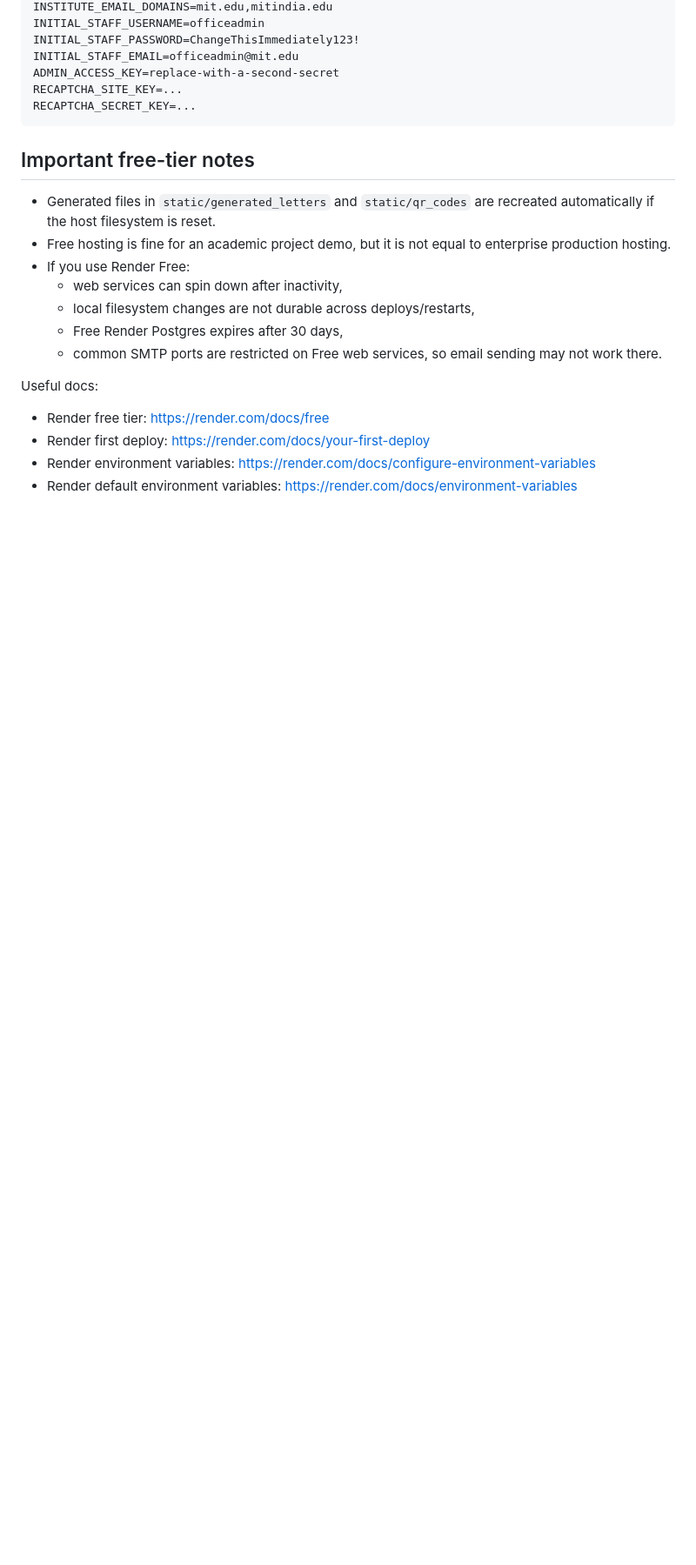
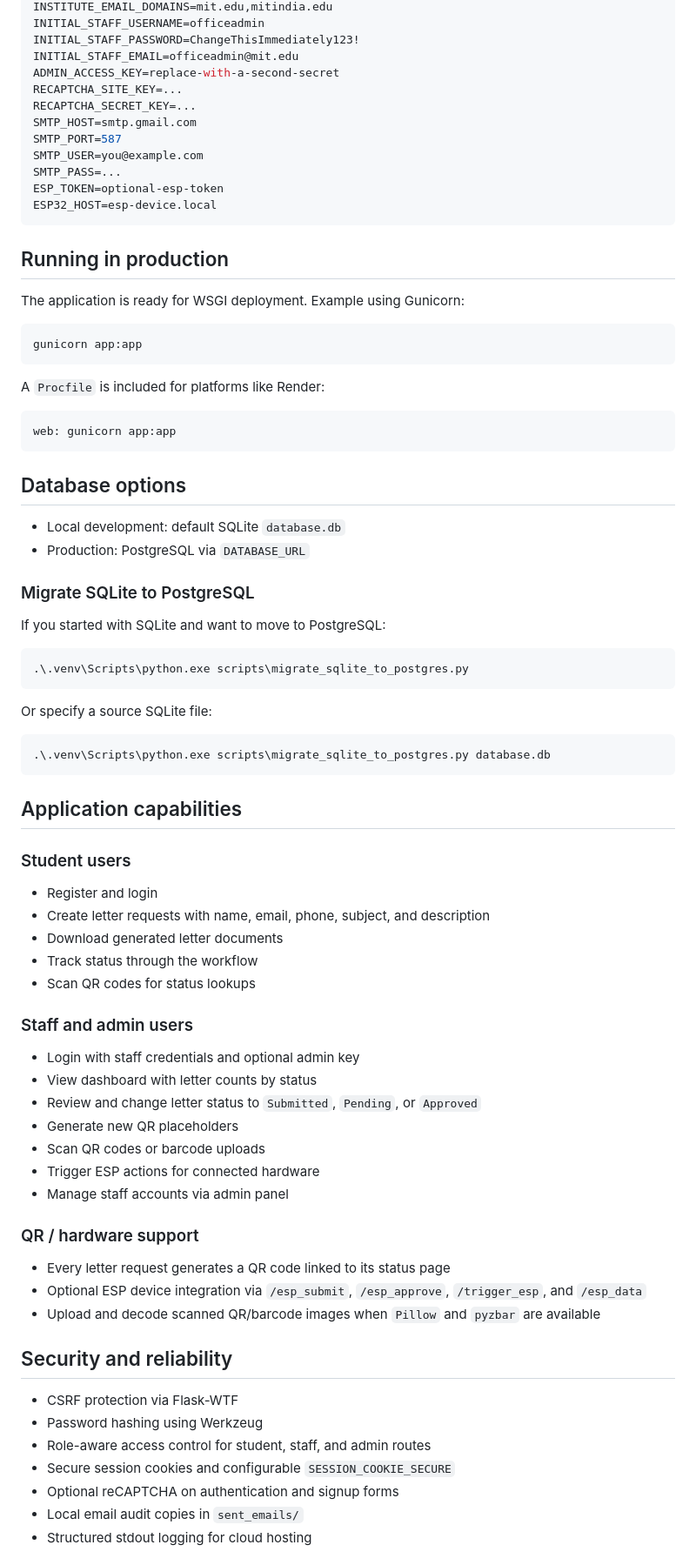
Before and after one commit to HARIPRASATH-S-8030/Letter_Tracking_EE_MIT, a Markdown page: README.md, the part around one of its changes. Shown at 87% size. Drawn GitHub-style; blank space fills up the shorter version.

````diff
--- a/README.md
+++ b/README.md
@@ -139,21 +151,80 @@ INITIAL_STAFF_EMAIL=officeadmin@mit.edu
 ADMIN_ACCESS_KEY=replace-with-a-second-secret
 RECAPTCHA_SITE_KEY=...
 RECAPTCHA_SECRET_KEY=...
+SMTP_HOST=smtp.gmail.com
+SMTP_PORT=587
+SMTP_USER=you@example.com
+SMTP_PASS=...
+ESP_TOKEN=optional-esp-token
+ESP32_HOST=esp-device.local
 ```
 
-## Important free-tier notes
+## Running in production
 
-- Generated files in `static/generated_letters` and `static/qr_codes` are recreated automatically if the host filesystem is reset.
-- Free hosting is fine for an academic project demo, but it is not equal to enterprise production hosting.
-- If you use Render Free:
-  - web services can spin down after inactivity,
-  - local filesystem changes are not durable across deploys/restarts,
-  - Free Render Postgres expires after 30 days,
-  - common SMTP ports are restricted on Free web services, so email sending may not work there.
+The application is ready for WSGI deployment. Example using Gunicorn:
 
-Useful docs:
+```powershell
+gunicorn app:app
+```
 
-- Render free tier: https://render.com/docs/free
-- Render first deploy: https://render.com/docs/your-first-deploy
-- Render environment variables: https://render.com/docs/configure-environment-variables
-- Render default environment variables: https://render.com/docs/environment-variables
+A `Procfile` is included for platforms like Render:
+
+```text
+web: gunicorn app:app
+```
+
+## Database options
+
+- Local development: default SQLite `database.db`
+- Production: PostgreSQL via `DATABASE_URL`
+
+### Migrate SQLite to PostgreSQL
+
+If you started with SQLite and want to move to PostgreSQL:
+
+```powershell
+.\.venv\Scripts\python.exe scripts\migrate_sqlite_to_postgres.py
+```
+
+Or specify a source SQLite file:
+
+```powershell
+.\.venv\Scripts\python.exe scripts\migrate_sqlite_to_postgres.py database.db
+```
+
+## Application capabilities
+
+### Student users
+
+- Register and login
+- Create letter requests with name, email, phone, subject, and description
+- Download generated letter documents
+- Track status through the workflow
+- Scan QR codes for status lookups
+
+### Staff and admin users
+
+- Login with staff credentials and optional admin key
+- View dashboard with letter counts by status
+- Review and change letter status to `Submitted`, `Pending`, or `Approved`
+- Generate new QR placeholders
+- Scan QR codes or barcode uploads
+- Trigger ESP actions for connected hardware
+- Manage staff accounts via admin panel
+
+### QR / hardware support
+
+- Every letter request generates a QR code linked to its status page
+- Optional ESP device integration via `/esp_submit`, `/esp_approve`, `/trigger_esp`, and `/esp_data`
+- Upload and decode scanned QR/barcode images when `Pillow` and `pyzbar` are available
+
+## Security and reliability
+
+- CSRF protection via Flask-WTF
+- Password hashing using Werkzeug
+- Role-aware access control for student, staff, and admin routes
+- Secure session cookies and configurable `SESSION_COOKIE_SECURE`
+- Optional reCAPTCHA on authentication and signup forms
+- Local email audit copies in `sent_emails/`
+- Structured stdout logging for cloud hosting
+
````
Also changed, not shown: other parts of README.md (+132 -90 lines).
